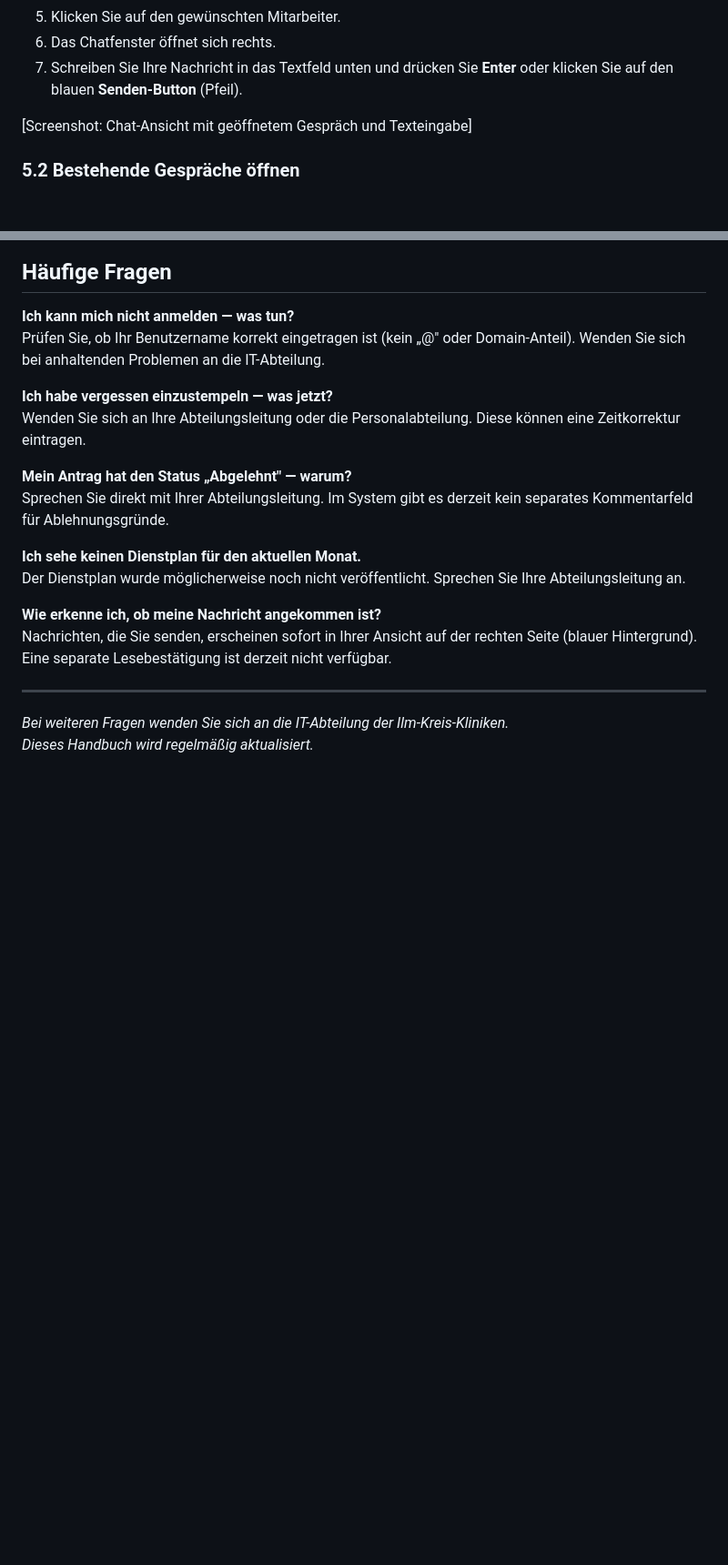
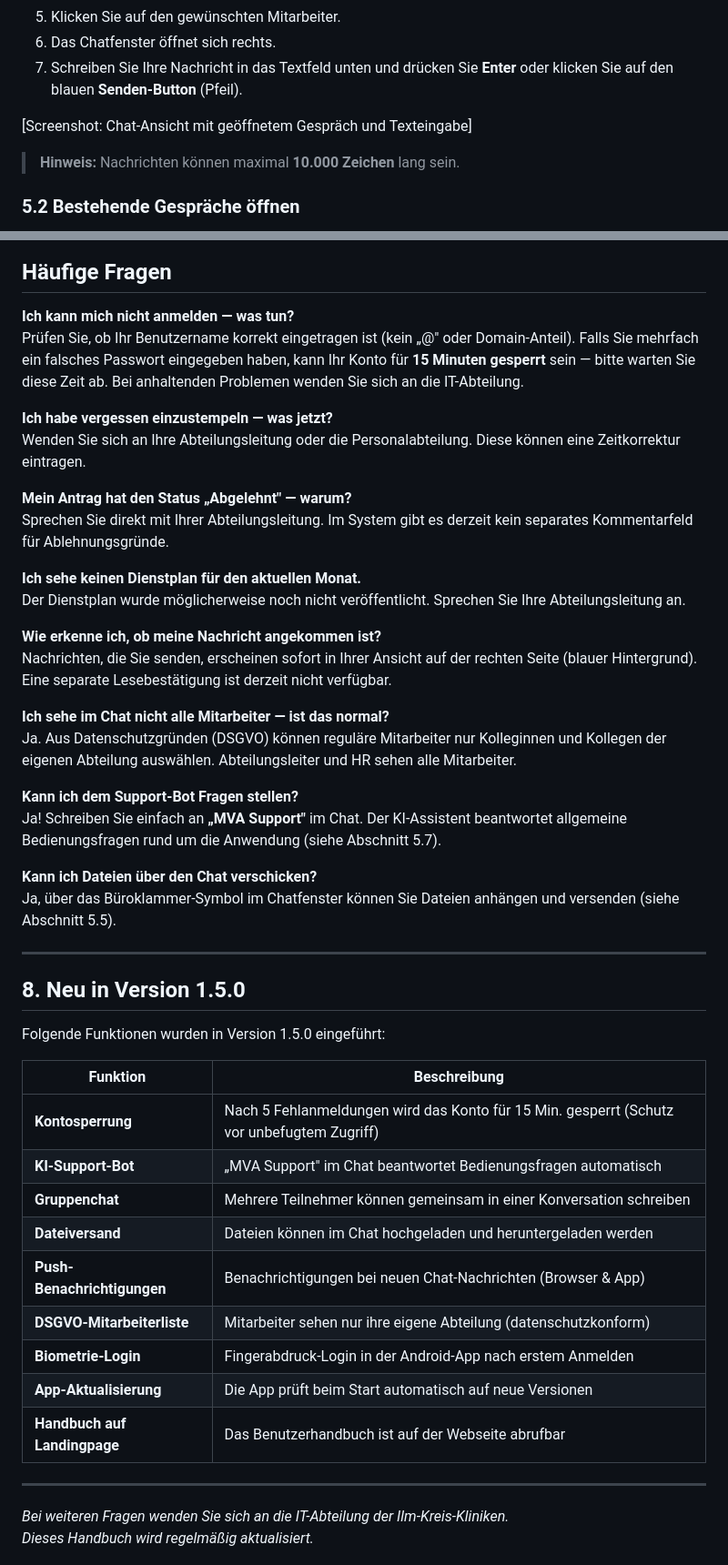
Before and after one commit to astockma2/mitarbeiterverwaltung, a Markdown page: docs/benutzerhandbuch.md, 2 parts joined by grey strips. Shown at 91% size. GitHub-like rendering; blank space fills up the shorter version.

```diff
--- a/docs/benutzerhandbuch.md
+++ b/docs/benutzerhandbuch.md
@@ -246,6 +253,8 @@ Wenn Sie bei einer freien Schicht einspringen können, wenden Sie sich direkt an
 
 [Screenshot: Chat-Ansicht mit geöffnetem Gespräch und Texteingabe]
 
+> **Hinweis:** Nachrichten können maximal **10.000 Zeichen** lang sein.
+
 ### 5.2 Bestehende Gespräche öffnen
 
 In der linken Spalte sehen Sie alle Ihre Gespräche. Gespräche mit ungelesenen Nachrichten werden **fett** angezeigt und zeigen eine blaue Zahl (Anzahl ungelesener Nachrichten).
@@ -407,7 +460,7 @@ Unter **„Auswertungen"** stehen vier Auswertungstypen zur Verfügung:
 ## Häufige Fragen
 
 **Ich kann mich nicht anmelden — was tun?**
-Prüfen Sie, ob Ihr Benutzername korrekt eingetragen ist (kein „@" oder Domain-Anteil). Wenden Sie sich bei anhaltenden Problemen an die IT-Abteilung.
+Prüfen Sie, ob Ihr Benutzername korrekt eingetragen ist (kein „@" oder Domain-Anteil). Falls Sie mehrfach ein falsches Passwort eingegeben haben, kann Ihr Konto für **15 Minuten gesperrt** sein — bitte warten Sie diese Zeit ab. Bei anhaltenden Problemen wenden Sie sich an die IT-Abteilung.
 
 **Ich habe vergessen einzustempeln — was jetzt?**
 Wenden Sie sich an Ihre Abteilungsleitung oder die Personalabteilung. Diese können eine Zeitkorrektur eintragen.
@@ -421,6 +474,33 @@ Der Dienstplan wurde möglicherweise noch nicht veröffentlicht. Sprechen Sie Ih
 **Wie erkenne ich, ob meine Nachricht angekommen ist?**
 Nachrichten, die Sie senden, erscheinen sofort in Ihrer Ansicht auf der rechten Seite (blauer Hintergrund). Eine separate Lesebestätigung ist derzeit nicht verfügbar.
 
+**Ich sehe im Chat nicht alle Mitarbeiter — ist das normal?**
+Ja. Aus Datenschutzgründen (DSGVO) können reguläre Mitarbeiter nur Kolleginnen und Kollegen der eigenen Abteilung auswählen. Abteilungsleiter und HR sehen alle Mitarbeiter.
+
+**Kann ich dem Support-Bot Fragen stellen?**
+Ja! Schreiben Sie einfach an **„MVA Support"** im Chat. Der KI-Assistent beantwortet allgemeine Bedienungsfragen rund um die Anwendung (siehe Abschnitt 5.7).
+
+**Kann ich Dateien über den Chat verschicken?**
+Ja, über das Büroklammer-Symbol im Chatfenster können Sie Dateien anhängen und versenden (siehe Abschnitt 5.5).
+
+---
+
+## 8. Neu in Version 1.5.0
+
+Folgende Funktionen wurden in Version 1.5.0 eingeführt:
+
+| Funktion | Beschreibung |
+|---|---|
+| **Kontosperrung** | Nach 5 Fehlanmeldungen wird das Konto für 15 Min. gesperrt (Schutz vor unbefugtem Zugriff) |
+| **KI-Support-Bot** | „MVA Support" im Chat beantwortet Bedienungsfragen automatisch |
+| **Gruppenchat** | Mehrere Teilnehmer können gemeinsam in einer Konversation schreiben |
+| **Dateiversand** | Dateien können im Chat hochgeladen und heruntergeladen werden |
+| **Push-Benachrichtigungen** | Benachrichtigungen bei neuen Chat-Nachrichten (Browser & App) |
+| **DSGVO-Mitarbeiterliste** | Mitarbeiter sehen nur ihre eigene Abteilung (datenschutzkonform) |
+| **Biometrie-Login** | Fingerabdruck-Login in der Android-App nach erstem Anmelden |
+| **App-Aktualisierung** | Die App prüft beim Start automatisch auf neue Versionen |
+| **Handbuch auf Landingpage** | Das Benutzerhandbuch ist auf der Webseite abrufbar |
+
 ---
 
 *Bei weiteren Fragen wenden Sie sich an die IT-Abteilung der Ilm-Kreis-Kliniken.*
```
Also changed, not shown: other parts of docs/benutzerhandbuch.md (+55 -4 lines), docs/README.md (+5 -6 lines).
